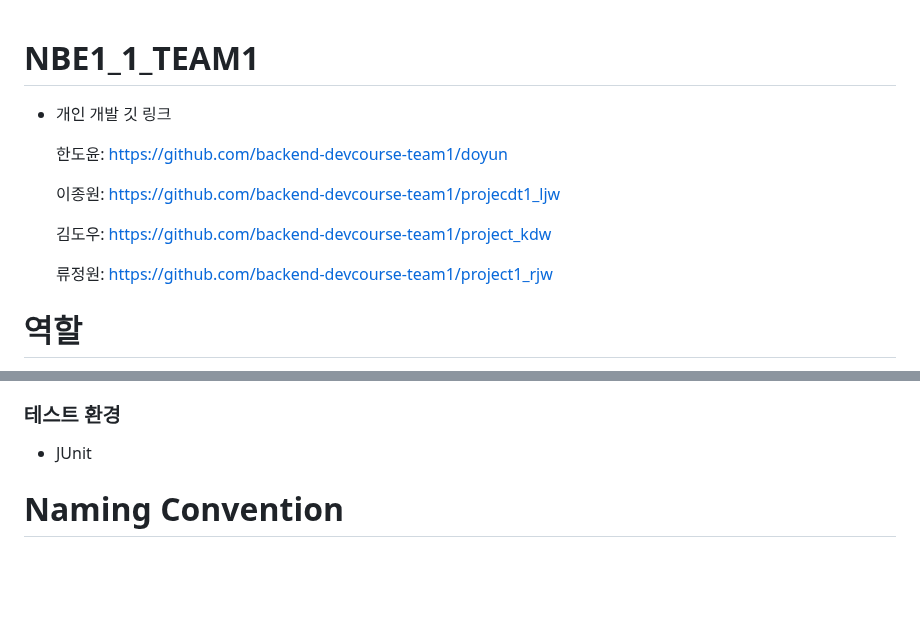
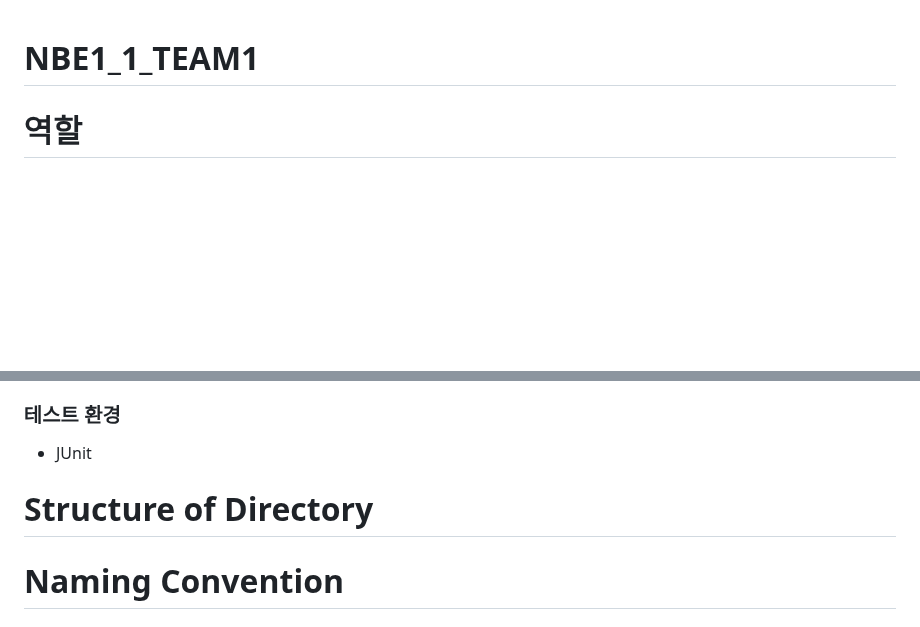
Before and after one commit to prgrms-be-devcourse/NBE1_1_TEAM1, a Markdown page: README.md, 2 parts joined by grey strips. GitHub-like rendering; blank space fills up the shorter version.

```diff
--- a/README.md
+++ b/README.md
@@ -1,14 +1,4 @@
 # NBE1_1_TEAM1
-
-- 개인 개발 깃 링크
-
-    한도윤: https://github.com/backend-devcourse-team1/doyun
-
-    이종원: https://github.com/backend-devcourse-team1/projecdt1_ljw
-
-    김도우: https://github.com/backend-devcourse-team1/project_kdw
-
-    류정원: https://github.com/backend-devcourse-team1/project1_rjw
 
 </br>
 
@@ -68,6 +58,8 @@
 - JUnit
 
 </br>
+
+# Structure of Directory
 
 # Naming Convention
 
```
